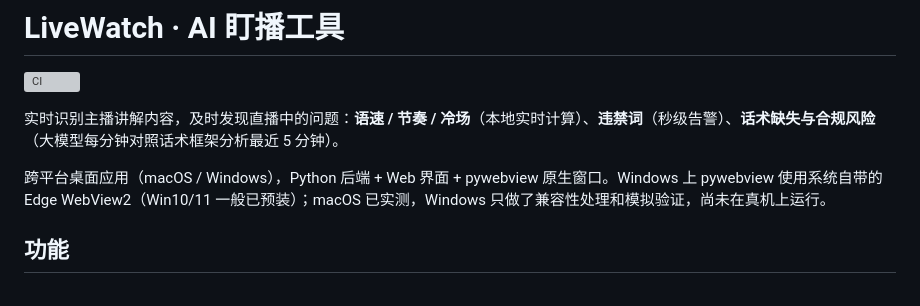
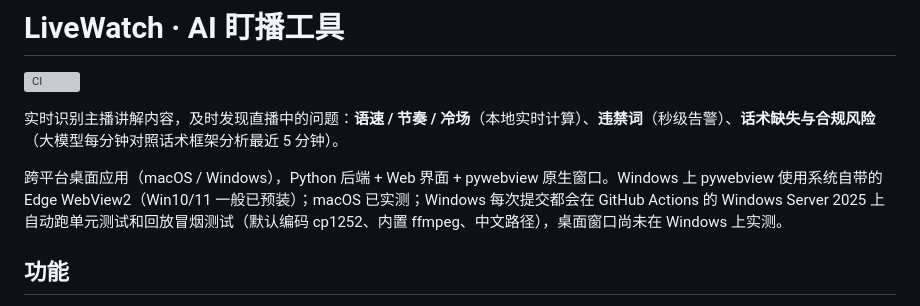
Before and after one commit to zxcg770/livewatch, a Markdown page: README.md, the part around the change. GitHub-like rendering; grey boxes are pictures that could not be loaded.

Commit message:
docs: 记录 Windows CI 测试结果
Co-Authored-By: Claude Opus 5.5 <noreply@anthropic.com>

```diff
--- a/README.md
+++ b/README.md
@@ -4,7 +4,7 @@
 
 实时识别主播讲解内容，及时发现直播中的问题：**语速 / 节奏 / 冷场**（本地实时计算）、**违禁词**（秒级告警）、**话术缺失与合规风险**（大模型每分钟对照话术框架分析最近 5 分钟）。
 
-跨平台桌面应用（macOS / Windows），Python 后端 + Web 界面 + pywebview 原生窗口。Windows 上 pywebview 使用系统自带的 Edge WebView2（Win10/11 一般已预装）；macOS 已实测，Windows 只做了兼容性处理和模拟验证，尚未在真机上运行。
+跨平台桌面应用（macOS / Windows），Python 后端 + Web 界面 + pywebview 原生窗口。Windows 上 pywebview 使用系统自带的 Edge WebView2（Win10/11 一般已预装）；macOS 已实测；Windows 每次提交都会在 GitHub Actions 的 Windows Server 2025 上自动跑单元测试和回放冒烟测试（默认编码 cp1252、内置 ffmpeg、中文路径），桌面窗口尚未在 Windows 上实测。
 
 ## 功能
 
```
Also changed, not shown: docs/devlog.md (+32 -0 lines).
